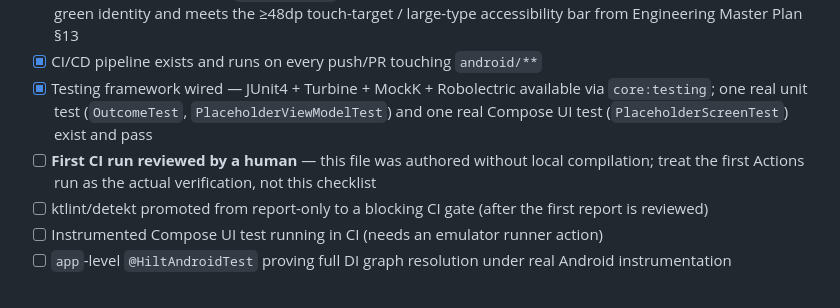
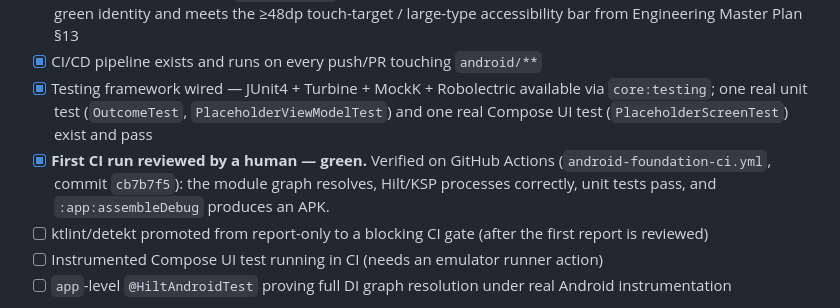
Before and after one commit to KushExperiments/saarthi, a Markdown page: android/README.md, the part around the change. Rendered like a GitHub page.

Commit message:
Mark M-001's first CI run as verified green
Confirmed on GitHub Actions (commit cb7b7f5): module graph resolves,
Hilt/KSP processes correctly, unit tests pass, APK assembles.

Co-Authored-By: Claude Opus 4.8 (1M context) <noreply@anthropic.com>

```diff
--- a/android/README.md
+++ b/android/README.md
@@ -85,7 +85,7 @@ now applied to the app's own feature modules.
 - [x] Design System in place — `SaarthiTheme` (color/type/shape) reflects the product's actual established warm-green identity and meets the ≥48dp touch-target / large-type accessibility bar from Engineering Master Plan §13
 - [x] CI/CD pipeline exists and runs on every push/PR touching `android/**`
 - [x] Testing framework wired — JUnit4 + Turbine + MockK + Robolectric available via `core:testing`; one real unit test (`OutcomeTest`, `PlaceholderViewModelTest`) and one real Compose UI test (`PlaceholderScreenTest`) exist and pass
-- [ ] **First CI run reviewed by a human** — this file was authored without local compilation; treat the first Actions run as the actual verification, not this checklist
+- [x] **First CI run reviewed by a human — green.** Verified on GitHub Actions (`android-foundation-ci.yml`, commit `cb7b7f5`): the module graph resolves, Hilt/KSP processes correctly, unit tests pass, and `:app:assembleDebug` produces an APK.
 - [ ] ktlint/detekt promoted from report-only to a blocking CI gate (after the first report is reviewed)
 - [ ] Instrumented Compose UI test running in CI (needs an emulator runner action)
 - [ ] `app`-level `@HiltAndroidTest` proving full DI graph resolution under real Android instrumentation
```
